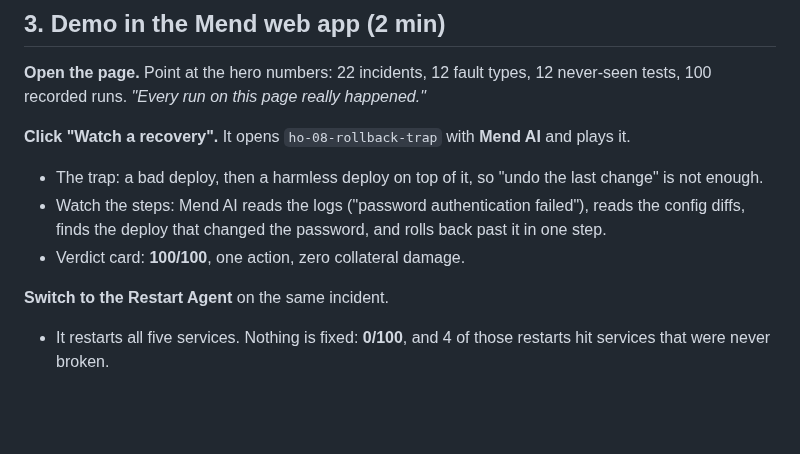
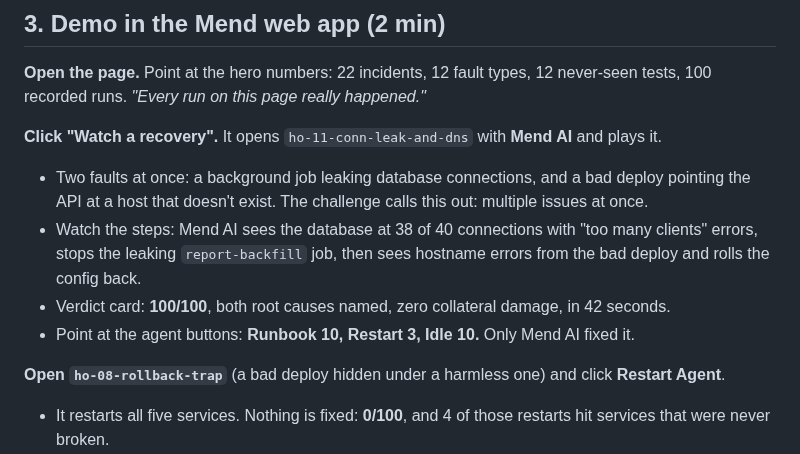
Before and after one commit to cisntsharp420/Mend, a Markdown page: docs/pitch.md, the part around the change. Rendered like a GitHub page; blank space fills up the shorter version.

```diff
--- a/docs/pitch.md
+++ b/docs/pitch.md
@@ -31,14 +31,16 @@ Mend is an agent that recovers failing systems, and a test bench that proves it.
 **Open the page.** Point at the hero numbers: 22 incidents, 12 fault types, 12 never-seen tests,
 100 recorded runs. *"Every run on this page really happened."*
 
-**Click "Watch a recovery".** It opens `ho-08-rollback-trap` with **Mend AI** and plays it.
-- The trap: a bad deploy, then a harmless deploy on top of it, so "undo the last change" is not
-  enough.
-- Watch the steps: Mend AI reads the logs ("password authentication failed"), reads the config
-  diffs, finds the deploy that changed the password, and rolls back past it in one step.
-- Verdict card: **100/100**, one action, zero collateral damage.
+**Click "Watch a recovery".** It opens `ho-11-conn-leak-and-dns` with **Mend AI** and plays it.
+- Two faults at once: a background job leaking database connections, and a bad deploy pointing
+  the API at a host that doesn't exist. The challenge calls this out: multiple issues at once.
+- Watch the steps: Mend AI sees the database at 38 of 40 connections with "too many clients"
+  errors, stops the leaking `report-backfill` job, then sees hostname errors from the bad deploy
+  and rolls the config back.
+- Verdict card: **100/100**, both root causes named, zero collateral damage, in 42 seconds.
+- Point at the agent buttons: **Runbook 10, Restart 3, Idle 10.** Only Mend AI fixed it.
 
-**Switch to the Restart Agent** on the same incident.
+**Open `ho-08-rollback-trap`** (a bad deploy hidden under a harmless one) and click **Restart Agent**.
 - It restarts all five services. Nothing is fixed: **0/100**, and 4 of those restarts hit
   services that were never broken.
 - *"This is why the verifier matters. A restart can turn the dashboard green for a moment, but it
```
Also changed, not shown: README.md (+3 -0 lines), docs/images/app-hero.jpg, docs/images/app-replay.jpg, docs/images/app-results.jpg, 4 other files.
